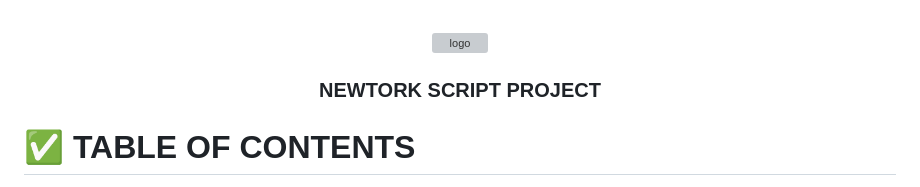
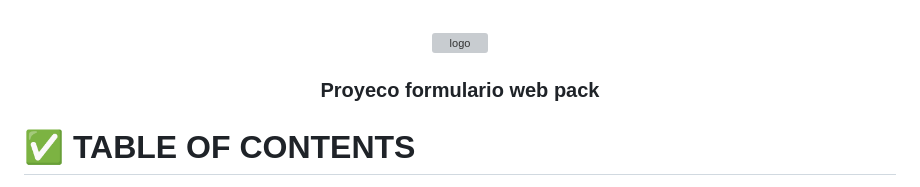
Before and after one commit to SebastianGutierrez23/clasemiercoles, a Markdown page: README.md, the part around the change. GitHub-like rendering; grey boxes are pictures that could not be loaded.

```diff
--- a/README.md
+++ b/README.md
@@ -4,7 +4,7 @@
 
 <img src="logo.png" alt="logo" width="140" height="auto" style="border-radius:50%"   />
 <br/>
-<h3><b>NEWTORK SCRIPT PROJECT</b>
+<h3><b>Proyeco formulario web pack</b>
 
 </div>
 
```
